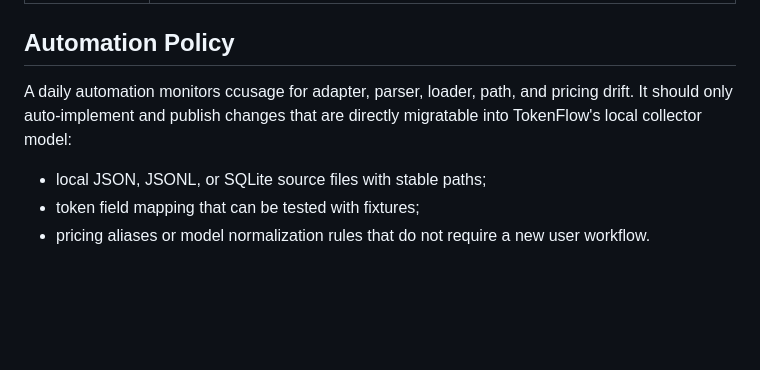
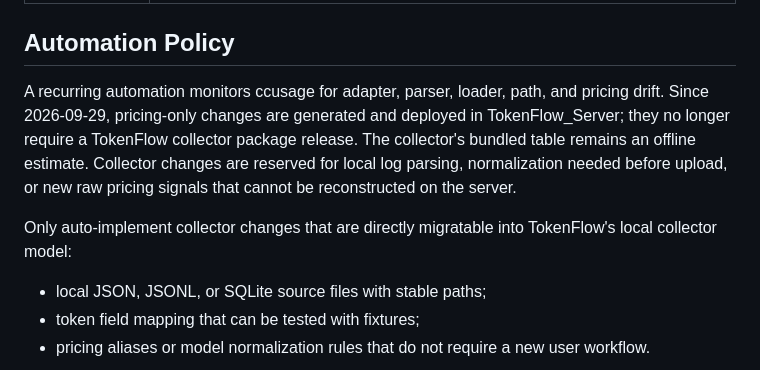
Before and after one commit to Renaissance-Mind/TokenFlow, a Markdown page: docs/ccusage-parity.md, the part around the change. Rendered like a GitHub page; blank space fills up the shorter version.

```diff
--- a/docs/ccusage-parity.md
+++ b/docs/ccusage-parity.md
@@ -194,7 +194,9 @@ The 2026-09-27 pass observed only `flake.lock` movement and a models.dev catalog
 
 ## Automation Policy
 
-A daily automation monitors ccusage for adapter, parser, loader, path, and pricing drift. It should only auto-implement and publish changes that are directly migratable into TokenFlow's local collector model:
+A recurring automation monitors ccusage for adapter, parser, loader, path, and pricing drift. Since 2026-09-29, pricing-only changes are generated and deployed in TokenFlow_Server; they no longer require a TokenFlow collector package release. The collector's bundled table remains an offline estimate. Collector changes are reserved for local log parsing, normalization needed before upload, or new raw pricing signals that cannot be reconstructed on the server.
+
+Only auto-implement collector changes that are directly migratable into TokenFlow's local collector model:
 
 - local JSON, JSONL, or SQLite source files with stable paths;
 - token field mapping that can be tested with fixtures;
```
Also changed, not shown: README.md (+1 -0 lines).
